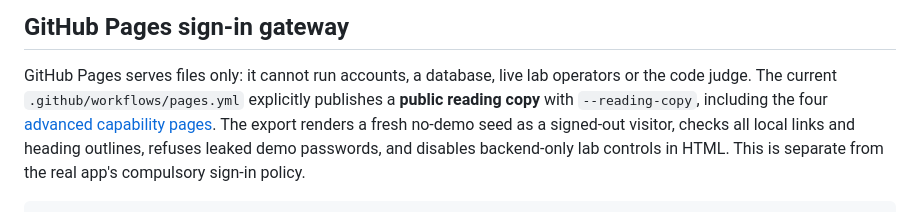
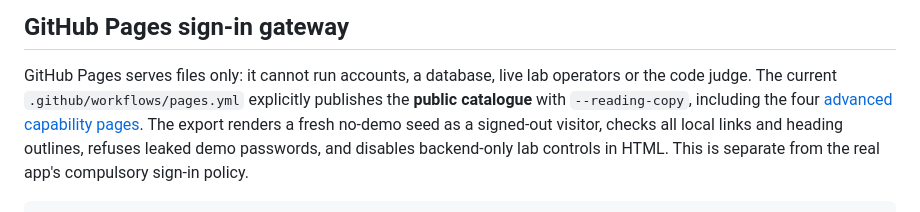
Before and after one commit to authorsauravkushwaha/EngineVerse, a Markdown page: docs/DEPLOYMENT.md, the part around the change. Rendered like a GitHub page.

```diff
--- a/docs/DEPLOYMENT.md
+++ b/docs/DEPLOYMENT.md
@@ -194,7 +194,7 @@ account's authenticator seal. The password and the seal are not printed.
 
 GitHub Pages serves files only: it cannot run accounts, a database, live lab
 operators or the code judge. The current `.github/workflows/pages.yml` explicitly
-publishes a **public reading copy** with `--reading-copy`, including the four
+publishes the **public catalogue** with `--reading-copy`, including the four
 [advanced capability pages](ADVANCED_CAPABILITIES.md). The export renders a fresh
 no-demo seed as a signed-out visitor, checks all local links and heading outlines,
 refuses leaked demo passwords, and disables backend-only lab controls in HTML.
```
Also changed, not shown: README.md (+3 -2 lines), docs/CONTENT.md (+1 -1 lines).
